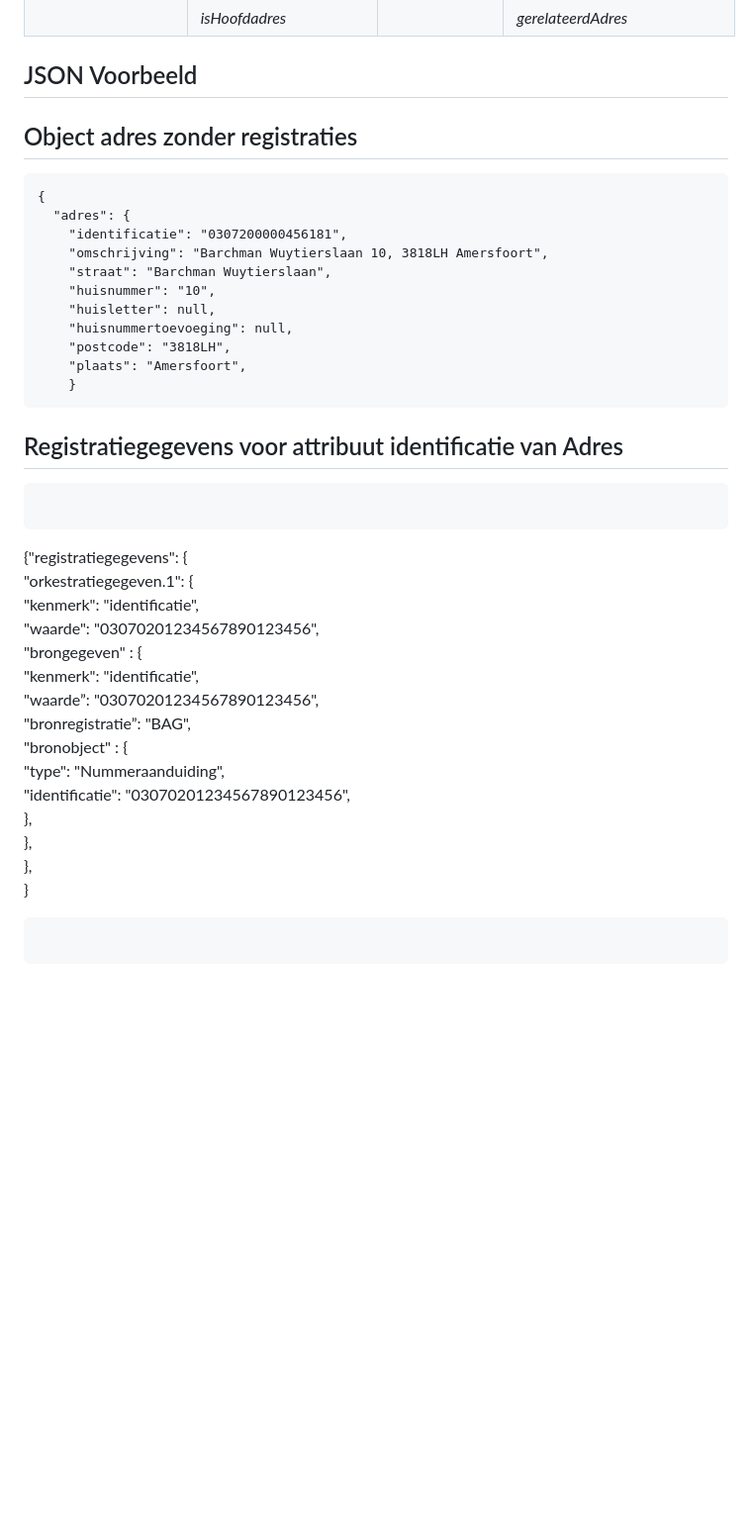
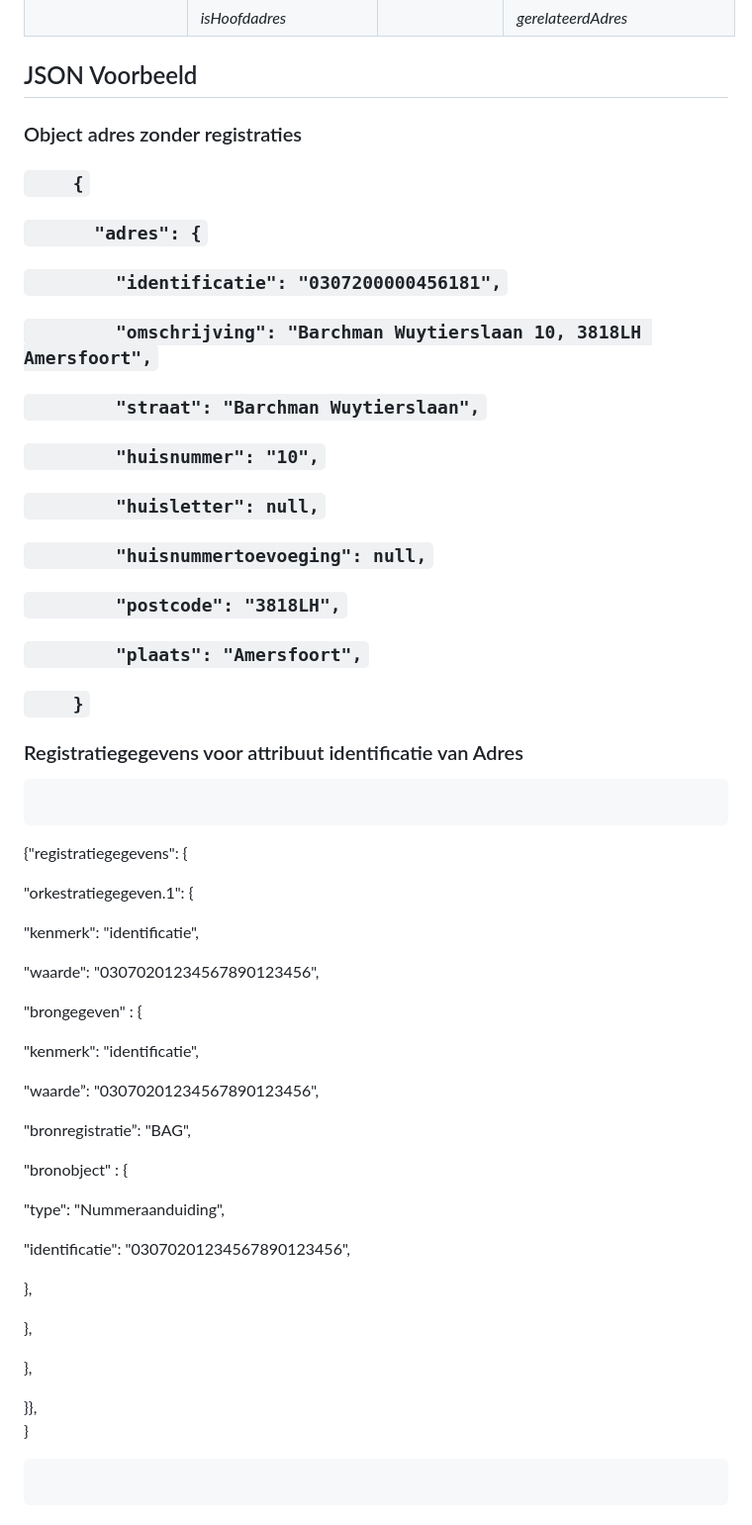
Before and after one commit to Geonovum/WaU-UC1, a Markdown page: implementatie.md, the part around one of its changes. Shown at 99% size. Rendered like a GitHub page; blank space fills up the shorter version.

```diff
--- a/implementatie.md
+++ b/implementatie.md
@@ -125,43 +127,65 @@ meer brongegevens gelegd conform onderstaande tabel.
 JSON Voorbeeld
 --------------
 
+### Object adres zonder registraties
 
-## Object adres zonder registraties
+### `    {`
 
-~~~~~~~~~~~~~~~~~~~~~~~~~~~~~~~~~~~~~~~~~~~~~~~~~~~~~~~~~~~~~~~~~~~~~~~~~~~~~~~~
-{
-  "adres": {
-    "identificatie": "0307200000456181",
-    "omschrijving": "Barchman Wuytierslaan 10, 3818LH Amersfoort",
-    "straat": "Barchman Wuytierslaan",
-    "huisnummer": "10",
-    "huisletter": null,
-    "huisnummertoevoeging": null,
-    "postcode": "3818LH",
-    "plaats": "Amersfoort",
-    }
-~~~~~~~~~~~~~~~~~~~~~~~~~~~~~~~~~~~~~~~~~~~~~~~~~~~~~~~~~~~~~~~~~~~~~~~~~~~~~~~~
+### `      "adres": {`
 
-## Registratiegegevens voor attribuut identificatie van Adres
+### `        "identificatie": "0307200000456181",`
+
+### `        "omschrijving": "Barchman Wuytierslaan 10, 3818LH Amersfoort",`
+
+### `        "straat": "Barchman Wuytierslaan",`
+
+### `        "huisnummer": "10",`
+
+### `        "huisletter": null,`
+
+### `        "huisnummertoevoeging": null,`
+
+### `        "postcode": "3818LH",`
+
+### `        "plaats": "Amersfoort",`
+
+### `    }`
+
+### Registratiegegevens voor attribuut identificatie van Adres
 
 ~~~~~~~~~~~~~~~~~~~~~~~~~~~~~~~~~~~~~~~~~~~~~~~~~~~~~~~~~~~~~~~~~~~~~~~~~~~~~~~~
 
 ~~~~~~~~~~~~~~~~~~~~~~~~~~~~~~~~~~~~~~~~~~~~~~~~~~~~~~~~~~~~~~~~~~~~~~~~~~~~~~~~
 
 {"registratiegegevens": {
+
 "orkestratiegegeven.1": {
+
 "kenmerk": "identificatie",
+
 "waarde": "03070201234567890123456",
+
 "brongegeven" : {
+
 "kenmerk": "identificatie",
+
 "waarde”: "03070201234567890123456",
+
 "bronregistratie”: "BAG",
+
 "bronobject" : {
+
 "type": "Nummeraanduiding",
+
 "identificatie": "03070201234567890123456",
+
 },
+
 },
+
 },
+
+}},
 }
 
 ~~~~~~~~~~~~~~~~~~~~~~~~~~~~~~~~~~~~~~~~~~~~~~~~~~~~~~~~~~~~~~~~~~~~~~~~~~~~~~~~
```
Also changed, not shown: other parts of implementatie.md (+17 -15 lines).
